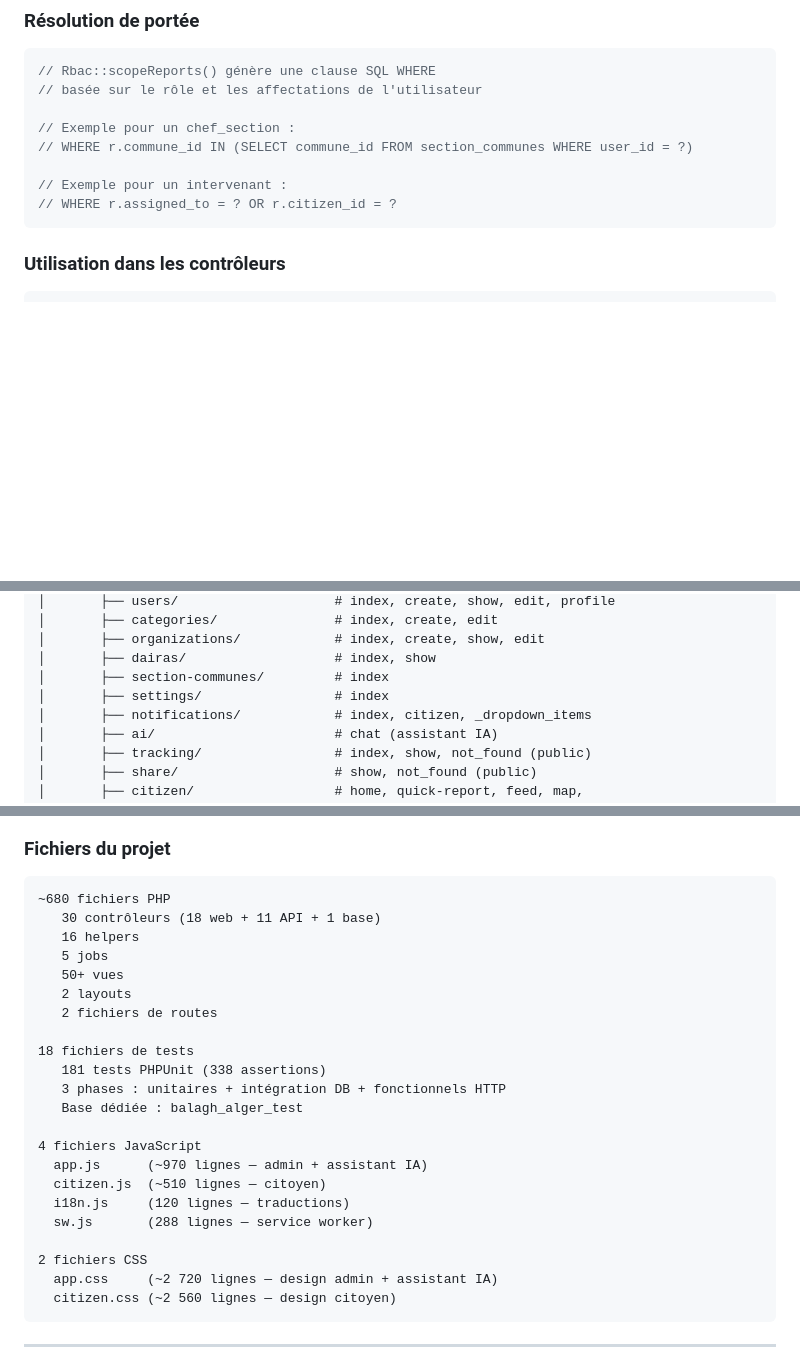
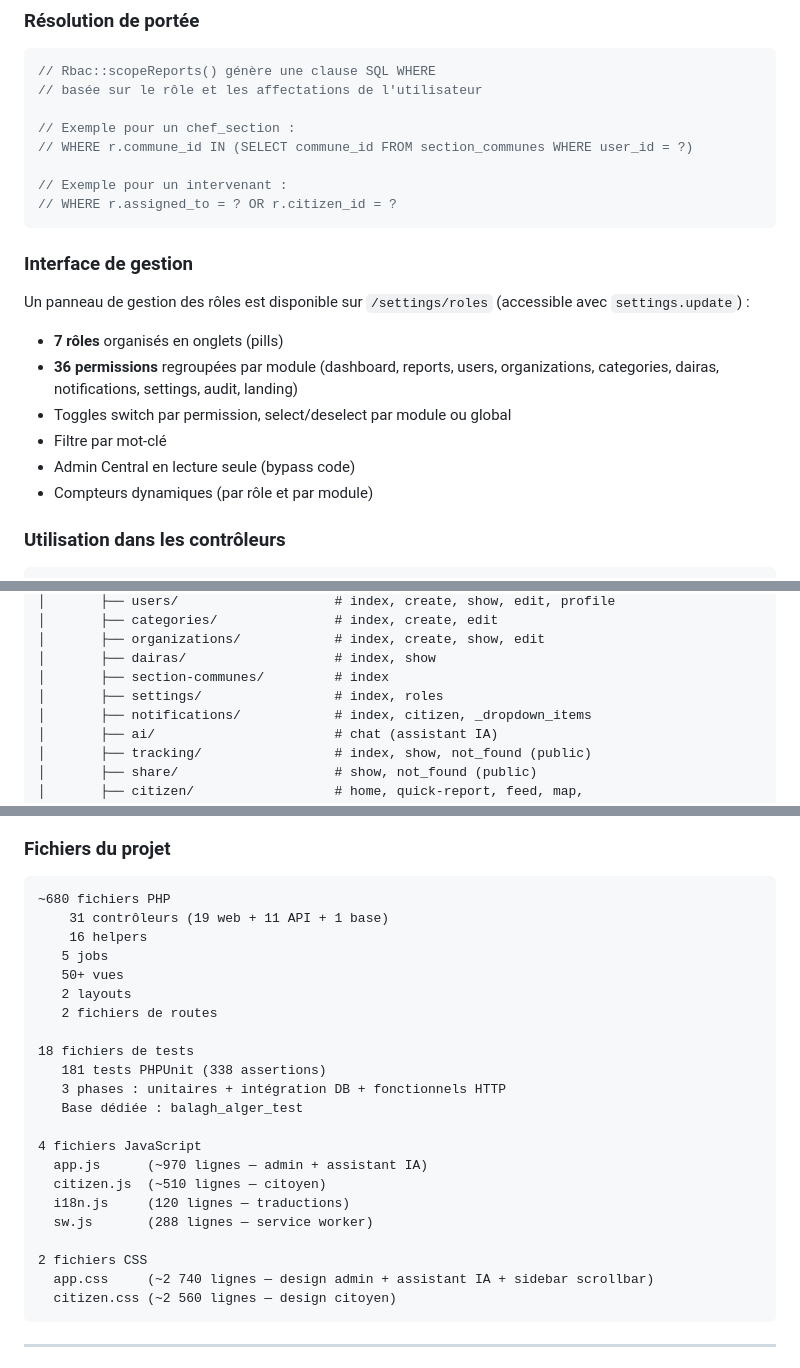
Before and after one commit to ademoo077/balagh-alger, a Markdown page: README.md, 3 parts joined by grey strips. Drawn GitHub-style; blank space fills up the shorter version.

````diff
--- a/README.md
+++ b/README.md
@@ -504,6 +521,17 @@ citizen (niveau 1)                ← Propres signalements uniquement
 // Exemple pour un intervenant :
 // WHERE r.assigned_to = ? OR r.citizen_id = ?
 ```
+
+### Interface de gestion
+
+Un panneau de gestion des rôles est disponible sur `/settings/roles` (accessible avec `settings.update`) :
+
+- **7 rôles** organisés en onglets (pills)
+- **36 permissions** regroupées par module (dashboard, reports, users, organizations, categories, dairas, notifications, settings, audit, landing)
+- Toggles switch par permission, select/deselect par module ou global
+- Filtre par mot-clé
+- Admin Central en lecture seule (bypass code)
+- Compteurs dynamiques (par rôle et par module)
 
 ### Utilisation dans les contrôleurs
 
@@ -1076,7 +1105,7 @@ htmlspecialchars($value, ENT_QUOTES, 'UTF-8');
 │       ├── organizations/            # index, create, show, edit
 │       ├── dairas/                   # index, show
 │       ├── section-communes/         # index
-│       ├── settings/                 # index
+│       ├── settings/                 # index, roles
 │       ├── notifications/            # index, citizen, _dropdown_items
 │       ├── ai/                       # chat (assistant IA)
 │       ├── tracking/                 # index, show, not_found (public)
@@ -1462,8 +1492,8 @@ php artisan sla:run                             # Exécuter les alertes SLA
 
 ```
 ~680 fichiers PHP
-   30 contrôleurs (18 web + 11 API + 1 base)
-   16 helpers
+    31 contrôleurs (19 web + 11 API + 1 base)
+    16 helpers
    5 jobs
    50+ vues
    2 layouts
@@ -1481,7 +1511,7 @@ php artisan sla:run                             # Exécuter les alertes SLA
   sw.js       (288 lignes — service worker)
 
 2 fichiers CSS
-  app.css     (~2 720 lignes — design admin + assistant IA)
+  app.css     (~2 740 lignes — design admin + assistant IA + sidebar scrollbar)
   citizen.css (~2 560 lignes — design citoyen)
 ```
 
````
Also changed, not shown: other parts of README.md (+46 -27 lines).
